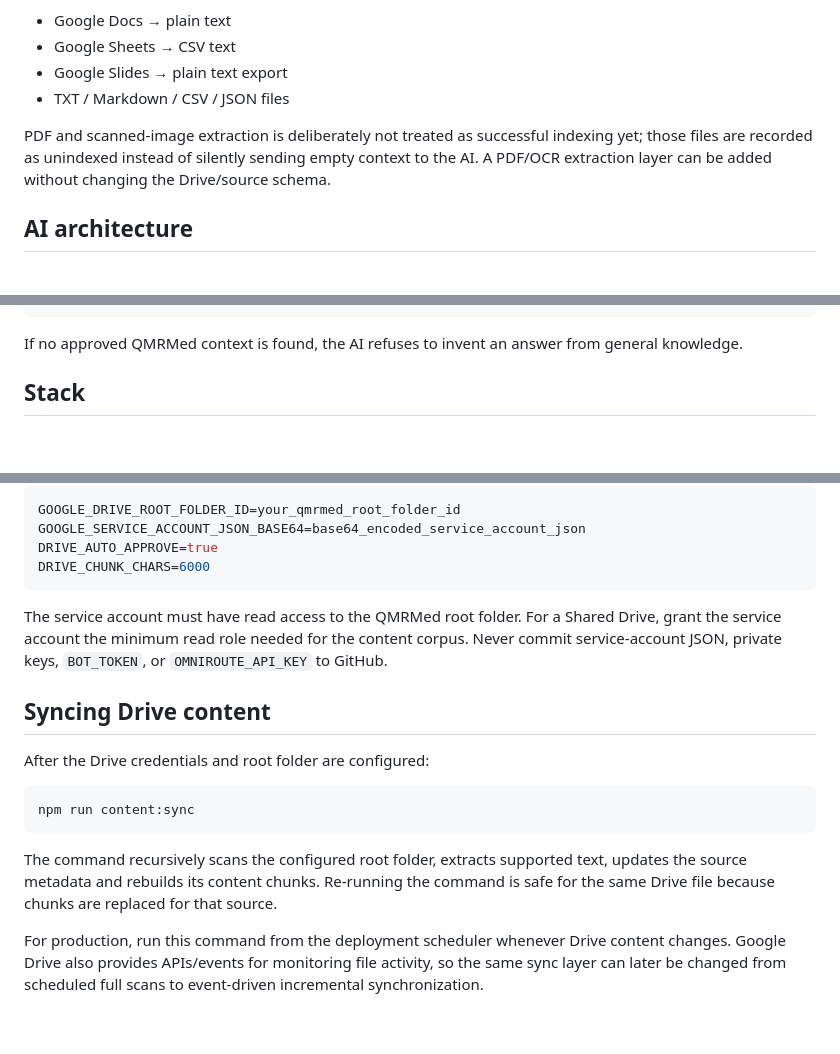
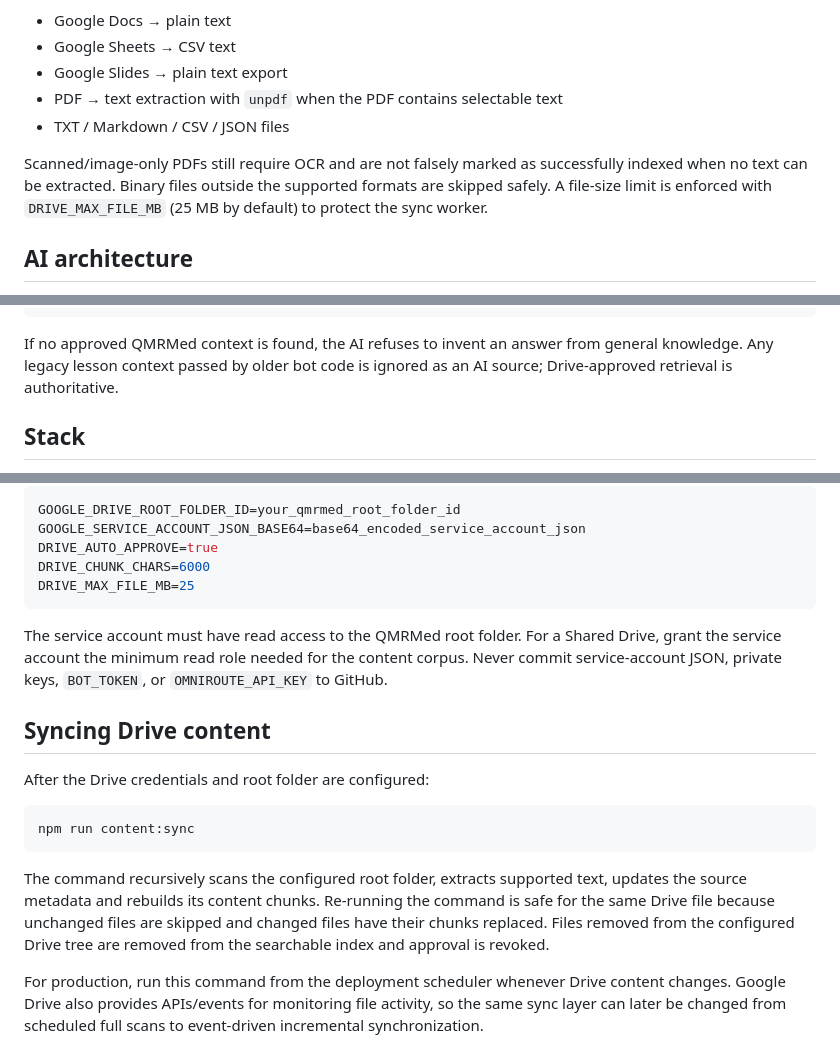
Before and after one commit to PhQMR7S/QMRMed-Bot, a Markdown page: README.md, 3 parts joined by grey strips. Drawn GitHub-style; blank space fills up the shorter version.

Commit message:
docs: document PDF Drive indexing

````diff
--- a/README.md
+++ b/README.md
@@ -59,9 +59,10 @@ Supported directly by the current synchronizer:
 - Google Docs → plain text
 - Google Sheets → CSV text
 - Google Slides → plain text export
+- PDF → text extraction with `unpdf` when the PDF contains selectable text
 - TXT / Markdown / CSV / JSON files
 
-PDF and scanned-image extraction is deliberately not treated as successful indexing yet; those files are recorded as unindexed instead of silently sending empty context to the AI. A PDF/OCR extraction layer can be added without changing the Drive/source schema.
+Scanned/image-only PDFs still require OCR and are not falsely marked as successfully indexed when no text can be extracted. Binary files outside the supported formats are skipped safely. A file-size limit is enforced with `DRIVE_MAX_FILE_MB` (25 MB by default) to protect the sync worker.
 
 ## AI architecture
 
@@ -79,7 +80,7 @@ OmniRoute
 Arabic answer grounded in QMRMed content
 ```
 
-If no approved QMRMed context is found, the AI refuses to invent an answer from general knowledge.
+If no approved QMRMed context is found, the AI refuses to invent an answer from general knowledge. Any legacy lesson context passed by older bot code is ignored as an AI source; Drive-approved retrieval is authoritative.
 
 ## Stack
 
@@ -123,6 +124,7 @@ GOOGLE_DRIVE_ROOT_FOLDER_ID=your_qmrmed_root_folder_id
 GOOGLE_SERVICE_ACCOUNT_JSON_BASE64=base64_encoded_service_account_json
 DRIVE_AUTO_APPROVE=true
 DRIVE_CHUNK_CHARS=6000
+DRIVE_MAX_FILE_MB=25
 ```
 
 The service account must have read access to the QMRMed root folder. For a Shared Drive, grant the service account the minimum read role needed for the content corpus. Never commit service-account JSON, private keys, `BOT_TOKEN`, or `OMNIROUTE_API_KEY` to GitHub.
@@ -135,7 +137,7 @@ After the Drive credentials and root folder are configured:
 npm run content:sync
 ```
 
-The command recursively scans the configured root folder, extracts supported text, updates the source metadata and rebuilds its content chunks. Re-running the command is safe for the same Drive file because chunks are replaced for that source.
+The command recursively scans the configured root folder, extracts supported text, updates the source metadata and rebuilds its content chunks. Re-running the command is safe for the same Drive file because unchanged files are skipped and changed files have their chunks replaced. Files removed from the configured Drive tree are removed from the searchable index and approval is revoked.
 
 For production, run this command from the deployment scheduler whenever Drive content changes. Google Drive also provides APIs/events for monitoring file activity, so the same sync layer can later be changed from scheduled full scans to event-driven incremental synchronization.
 
````
